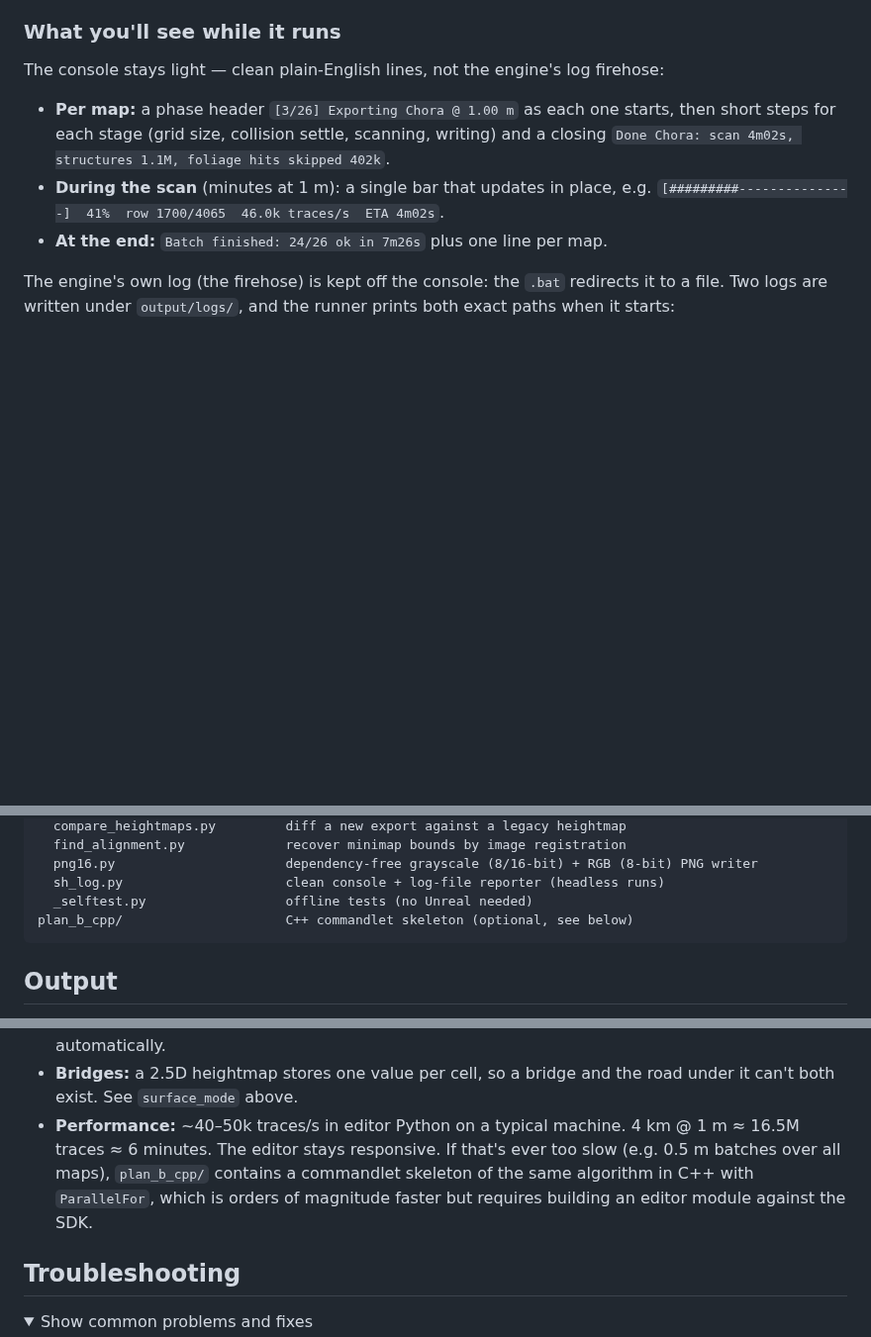
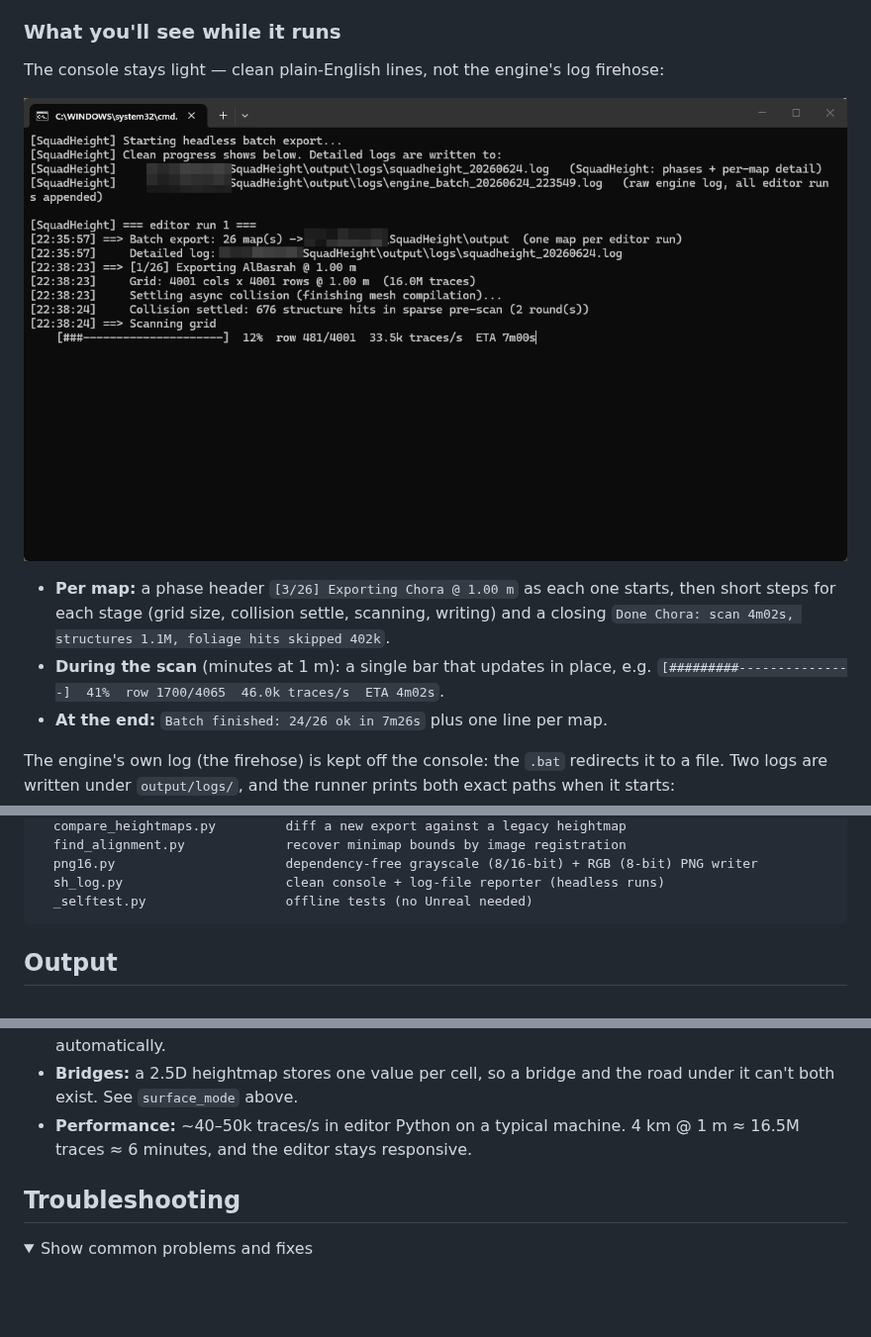
Before and after one commit to Metroseksuaali/SquadHeight, a Markdown page: README.md, 3 parts joined by grey strips. Shown at 99% size. Drawn GitHub-style; pictures changed too: docs/headless_console.png (added); folded sections open; blank space fills up the shorter version.

````diff
--- a/README.md
+++ b/README.md
@@ -87,6 +87,8 @@ without you babysitting the editor. Do this once per SDK/map update.
 The console stays light — clean plain-English lines, not the engine's log
 firehose:
 
+![Headless batch export: clean console with live progress](docs/headless_console.png)
+
 * **Per map:** a phase header `[3/26] Exporting Chora @ 1.00 m` as each one
   starts, then short steps for each stage (grid size, collision settle,
   scanning, writing) and a closing `Done Chora: scan 4m02s, structures 1.1M,
@@ -149,7 +151,6 @@ tools/
   png16.py                      dependency-free grayscale (8/16-bit) + RGB (8-bit) PNG writer
   sh_log.py                     clean console + log-file reporter (headless runs)
   _selftest.py                  offline tests (no Unreal needed)
-plan_b_cpp/                     C++ commandlet skeleton (optional, see below)
 ```
 
 ## Output
@@ -433,11 +434,7 @@ python tools/find_alignment.py --selftest output/MapName   # verify the tool fir
 * **Bridges:** a 2.5D heightmap stores one value per cell, so a bridge and
   the road under it can't both exist. See `surface_mode` above.
 * **Performance:** ~40–50k traces/s in editor Python on a typical machine.
-  4 km @ 1 m ≈ 16.5M traces ≈ 6 minutes. The editor stays responsive. If
-  that's ever too slow (e.g. 0.5 m batches over all maps),
-  `plan_b_cpp/` contains a commandlet skeleton of the same algorithm in C++
-  with `ParallelFor`, which is orders of magnitude faster but requires
-  building an editor module against the SDK.
+  4 km @ 1 m ≈ 16.5M traces ≈ 6 minutes, and the editor stays responsive.
 
 </details>
 
````
Also changed, not shown: CLAUDE.md (+3 -3 lines), 2 other files.
